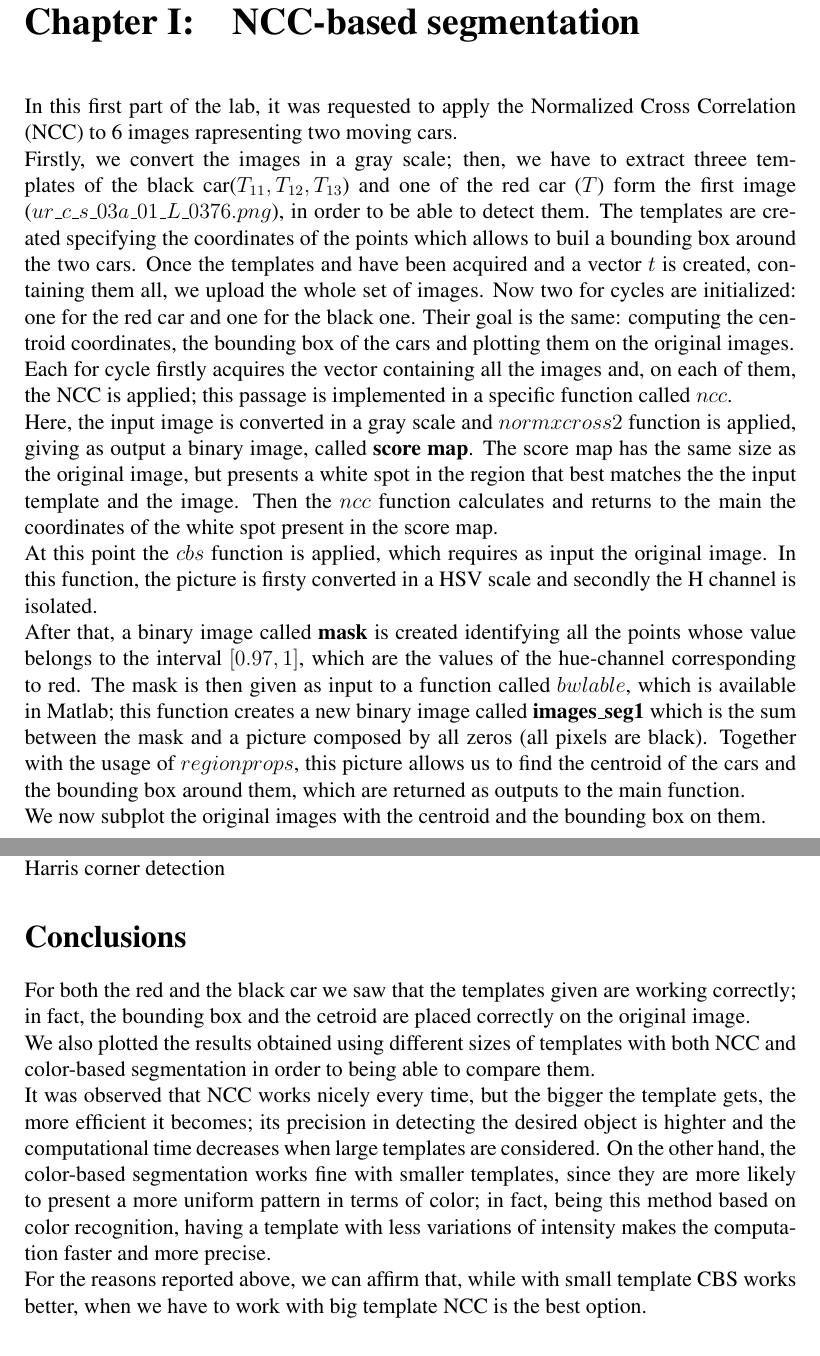
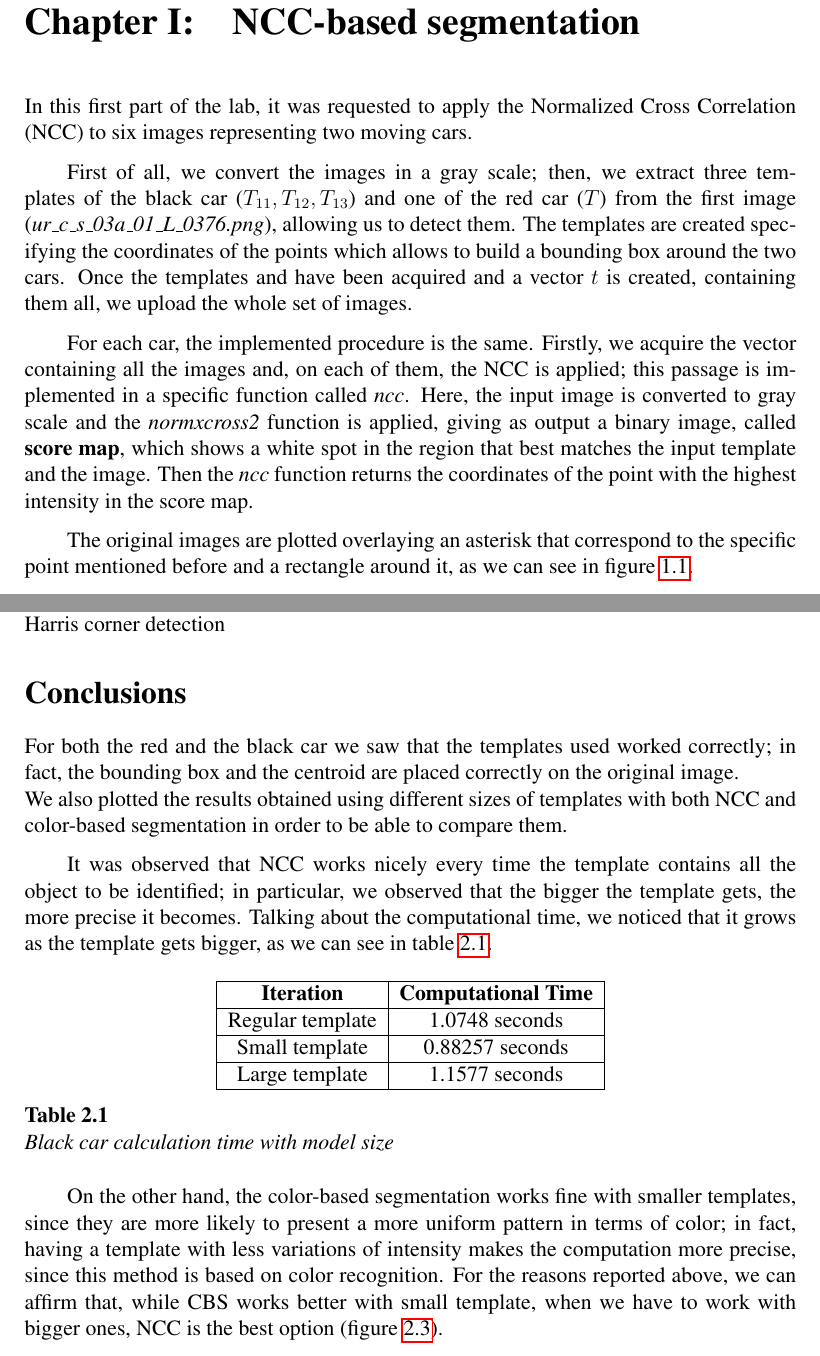
Before and after one commit to MattiaTinfena/ComputerVision-Lab5, a LaTeX thesis (Report/tesis.tex, which reads Report/mainmatter/lab.tex): two parts of pages 3 and 5 of 5 before the commit and two parts of pages 3 and 6 of 7 after it, joined at a grey line, cut so that both start at the same text. Compiled offline with pdfLaTeX.

Commit message:
Final version of the report

```diff
--- a/Report/mainmatter/lab.tex
+++ b/Report/mainmatter/lab.tex
@@ -6,33 +7,13 @@ In the second part of the report, we will evaluate a technique to detect keypoin
 \chapter{NCC-based segmentation}
+In this first part of the lab, it was requested to apply the Normalized Cross Correlation (NCC) to six images
+representing two moving cars.
 
-In this first part of the lab, it was requested to apply the Normalized Cross Correlation (NCC) to 6 images
-rapresenting two moving cars.\\
-Firstly, we convert the images in a gray scale; then, we have to extract threee templates of the black
-car($T_{11}, T_{12}, T_{13}$) and one of the red car ($T$) form
-the first image ($ur\_c\_s\_03a\_01\_L\_0376.png$), in order to be able to detect them.
-The templates are created specifying the coordinates of the points which allows to buil a bounding box around the
-two cars. Once the templates and have been acquired and a vector
-$t$ is created, containing them all, we upload the whole set of images.
-Now two for cycles are initialized: one for the red car and one for the black one. Their goal is the same: computing
-the centroid coordinates, the bounding box of the cars
-and plotting them on the original images.\\
-Each for cycle firstly acquires the vector containing all the images and, on each of them, the NCC is applied; this
-passage is implemented in a specific function called $ncc$.\\
-Here, the input image is converted in a gray scale and $normxcross2$ function is applied, giving as output a binary
-image, called \textbf{score map}.
-The score map has the same size as the original image, but presents a white spot in the region that best matches the
-the input template and the image.
-Then the $ncc$ function calculates and returns to the main the coordinates of the white spot present in the score
-map.\\
-At this point the $cbs$ function is applied, which requires as input the original image. In this function, the
-picture is firsty converted in a HSV scale and
-secondly the H channel is isolated.\\
-After that, a binary image called \textbf{mask} is created identifying all the points whose value belongs to the
-interval $[0.97, 1]$, which are the values of the hue-channel corresponding to red.
-The mask is then given as input to a function called $bwlable$, which is available in Matlab; this function
-creates a new binary image called \textbf{images\_seg1} which is the sum
-between the mask and a picture composed by all zeros (all pixels are black). Together with the usage of
-$regionprops$, this picture allows us to find the centroid of the cars
-and the bounding box around them, which are returned as outputs to the main function.\\
-We now subplot the original images with the centroid and the bounding box on them.
+First of all, we convert the images in a gray scale; then, we extract three templates of the black
+car ($T_{11}, T_{12}, T_{13}$) and one of the red car ($T$) from the first image (\textit{ur\_c\_s\_03a\_01\_L\_0376.png}), allowing us to detect them.
+The templates are created specifying the coordinates of the points which allows to build a bounding box around the two cars. Once the templates and have been acquired and a vector $t$ is created, containing them all, we upload the whole set of images.
 
+For each car, the implemented procedure is the same.
+Firstly, we acquire the vector containing all the images and, on each of them, the NCC is applied; this passage is implemented in a specific function called \textit{ncc}.
+Here, the input image is converted to gray scale and the \textit{normxcross2} function is applied, giving as output a binary image, called \textbf{score map}, which shows a white spot in the region that best matches the input template and the image. Then the \textit{ncc} function returns the coordinates of the point with the highest intensity in the score map.
+
+The original images are plotted overlaying an asterisk that correspond to the specific point mentioned before and a rectangle around it, as we can see in figure \ref{fig:ncc}.
@@ -106,15 +86,22 @@ identified and plotted over our image, as we can see in figure \ref{fig:corner-d
 
 \newpage
 \section*{Conclusions}
-For both the red and the black car we saw that the templates given are working correctly; in fact, the bounding
-box and the cetroid are placed correctly on the original image.\\
-We also plotted the results obtained using different sizes of templates with both NCC and color-based segmentation
-in order to being able to compare them.\\
-It was observed that NCC works nicely every time, but the bigger the template gets, the more efficient it becomes; its
-precision in detecting the desired object is highter and the computational time decreases when large templates are
-considered. On the other hand, the color-based segmentation works fine with smaller templates, since they are more
-likely to present a more uniform pattern in terms of color; in fact, being this method based on color recognition,
-having a template with less variations of intensity makes the computation faster and more precise.\\
-For the reasons reported above, we can affirm that, while with small template CBS works better, when we have to
-work with big template NCC is the best option.\\
-Passing now to the computational time, we analysed both NCC and CBS algorithms on the same template and
+For both the red and the black car we saw that the templates used worked correctly; in fact, the bounding box and the centroid are placed correctly on the original image.\\
+We also plotted the results obtained using different sizes of templates with both NCC and color-based segmentation in order to be able to compare them.
+
+It was observed that NCC works nicely every time the template contains all the object to be identified; in particular, we observed that the bigger the template gets, the more precise it becomes. Talking about the computational time, we noticed that it grows as the template gets bigger, as we can see in table \ref{tab:3templatesize}.
+
+\begin{table}[h]
+\centering
+\begin{tabular}{|c|c|}
+\hline
+\textbf{Iteration} & \textbf{Computational Time} \\ \hline
+Regular template         & 1.0748 seconds \\ \hline
+Small template         & 0.88257 seconds \\ \hline
+Large template         & 1.1577 seconds \\ \hline
+\end{tabular}
+\caption{Black car calculation time with model size}
+\label{tab:3templatesize}
+\end{table}
+
+On the other hand, the color-based segmentation works fine with smaller templates, since they are more likely to present a more uniform pattern in terms of color; in fact, having a template with less variations of intensity makes the computation more precise, since this method is based on color recognition. For the reasons reported above, we can affirm that, while CBS works better with small template, when we have to work with bigger ones, NCC is the best option (figure \ref{fig:NCCvsCBS}).
@@ -129,0 +113,3 @@ detect more points in the foreground, while it is likely that the non-identified
+    \label{fig:NCCvsCBS}
+\end{figure}
+\newpage
```
Also changed, not shown: Report/mainmatter/lab.tex (51 more changed lines).
